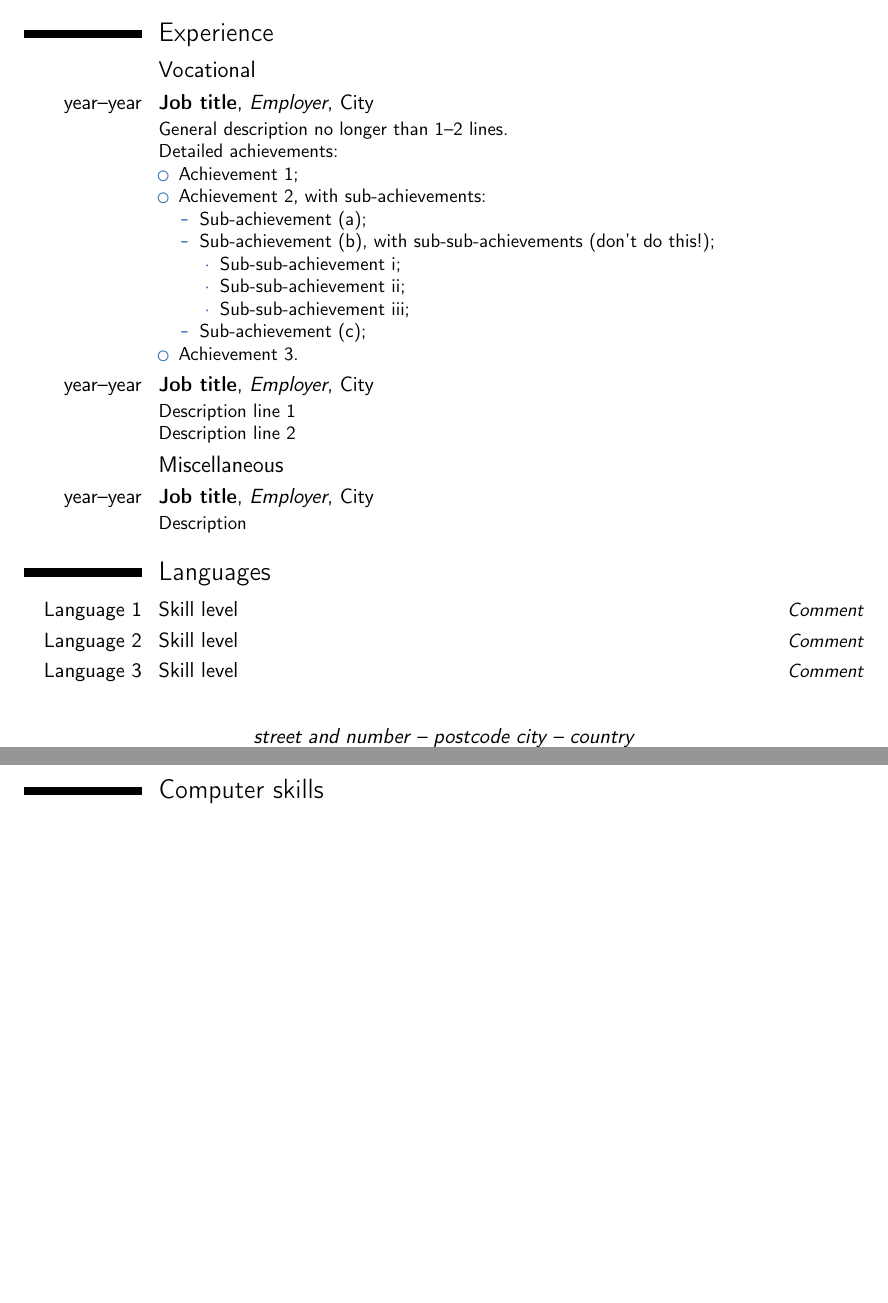
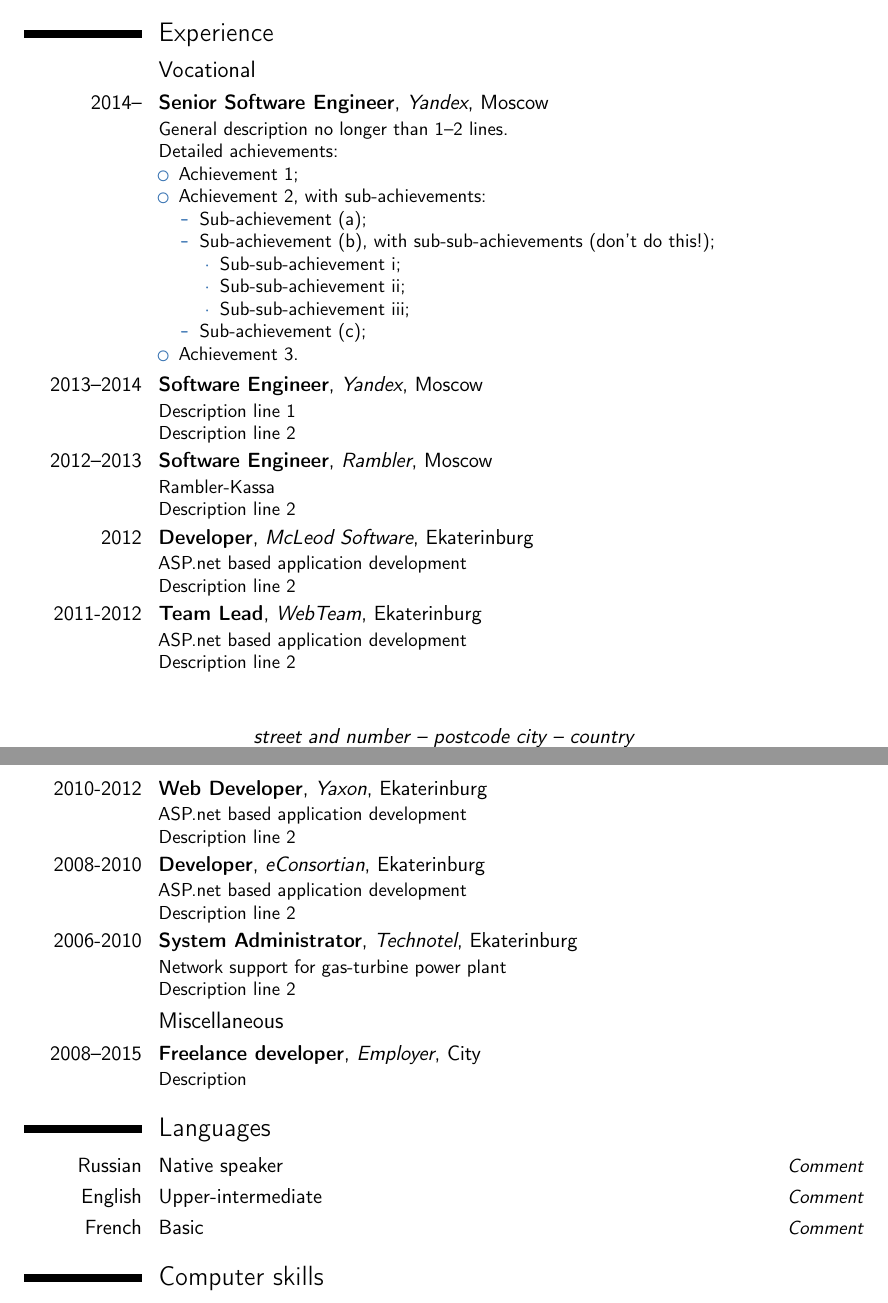
Before and after one commit to antimony/cv, a LaTeX CV (template.tex): two parts of pages 1 and 2 of 3 before the commit and two parts of pages 1 and 2 of 4 after it, joined at a grey line, cut so that both start at the same text, the shorter picture padded with empty space. Compiled offline with pdfLaTeX.

Commit message:
Add some experience

```diff
--- a/template.tex
+++ b/template.tex
@@ -67,7 +67,7 @@
 
 \section{Experience}
 \subsection{Vocational}
-\cventry{year--year}{Job title}{Employer}{City}{}{General description no longer than 1--2 lines.\newline{}%
+\cventry{2014--}{Senior Software Engineer}{Yandex}{Moscow}{}{General description no longer than 1--2 lines.\newline{}%
 Detailed achievements:%
 \begin{itemize}%
 \item Achievement 1;
@@ -84,14 +84,20 @@ Detailed achievements:%
   \end{itemize}
 \item Achievement 3.
 \end{itemize}}
-\cventry{year--year}{Job title}{Employer}{City}{}{Description line 1\newline{}Description line 2}
+\cventry{2013--2014}{Software Engineer}{Yandex}{Moscow}{}{Description line 1\newline{}Description line 2}
+\cventry{2012--2013}{Software Engineer}{Rambler}{Moscow}{}{Rambler-Kassa\newline{}Description line 2}
+\cventry{2012}{Developer}{McLeod Software}{Ekaterinburg}{}{ASP.net based application development\newline{}Description line 2}
+\cventry{2011-2012}{Team Lead}{WebTeam}{Ekaterinburg}{}{ASP.net based application development\newline{}Description line 2}
+\cventry{2010-2012}{Web Developer}{Yaxon}{Ekaterinburg}{}{ASP.net based application development\newline{}Description line 2}
+\cventry{2008-2010}{Developer}{eConsortian}{Ekaterinburg}{}{ASP.net based application development\newline{}Description line 2}
+\cventry{2006-2010}{System Administrator}{Technotel}{Ekaterinburg}{}{Network support for gas-turbine power plant\newline{}Description line 2}
 \subsection{Miscellaneous}
-\cventry{year--year}{Job title}{Employer}{City}{}{Description}
+\cventry{2008--2015}{Freelance developer}{Employer}{City}{}{Description}
 
 \section{Languages}
-\cvitemwithcomment{Language 1}{Skill level}{Comment}
-\cvitemwithcomment{Language 2}{Skill level}{Comment}
-\cvitemwithcomment{Language 3}{Skill level}{Comment}
+\cvitemwithcomment{Russian}{Native speaker}{Comment}
+\cvitemwithcomment{English}{Upper-intermediate}{Comment}
+\cvitemwithcomment{French}{Basic}{Comment}
 
 \section{Computer skills}
 \cvdoubleitem{category 1}{XXX, YYY, ZZZ}{category 4}{XXX, YYY, ZZZ}
```
